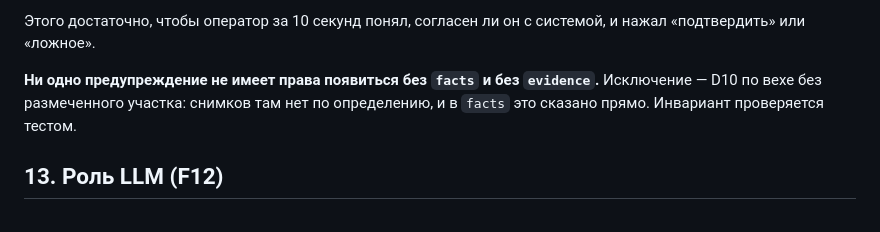
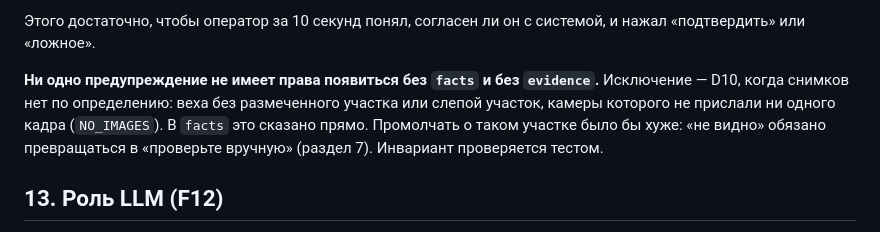
Before and after one commit to cerXXXX/ConstructionSupervision, a Markdown page: docs/methodology.md, the part around the change. Drawn GitHub-style.

Commit message:
docs: D10 без снимков-доказательств для участка без кадров
Раздел 12 разрешал отклонение без evidence только для вехи без
размеченного участка. Но слепой участок с причиной NO_IMAGES тоже не
имеет ни одного кадра, и по старому правилу его D10 отбрасывался бы
молча — вопреки разделу 7: «не видно» должно давать «проверьте вручную».

Co-Authored-By: Claude Opus 5.5 <noreply@anthropic.com>

```diff
--- a/docs/methodology.md
+++ b/docs/methodology.md
@@ -391,8 +391,10 @@ delay_days(объект) = наибольшая задержка среди ве
 «подтвердить» или «ложное».
 
 **Ни одно предупреждение не имеет права появиться без `facts` и без `evidence`.** Исключение —
-D10 по вехе без размеченного участка: снимков там нет по определению, и в `facts` это сказано
-прямо. Инвариант проверяется тестом.
+D10, когда снимков нет по определению: веха без размеченного участка или слепой участок, камеры
+которого не прислали ни одного кадра (`NO_IMAGES`). В `facts` это сказано прямо. Промолчать
+о таком участке было бы хуже: «не видно» обязано превращаться в «проверьте вручную» (раздел 7).
+Инвариант проверяется тестом.
 
 ## 13. Роль LLM (F12)
 
```
